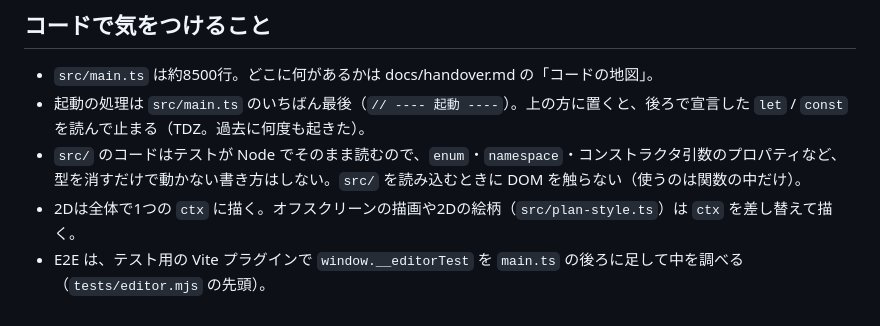
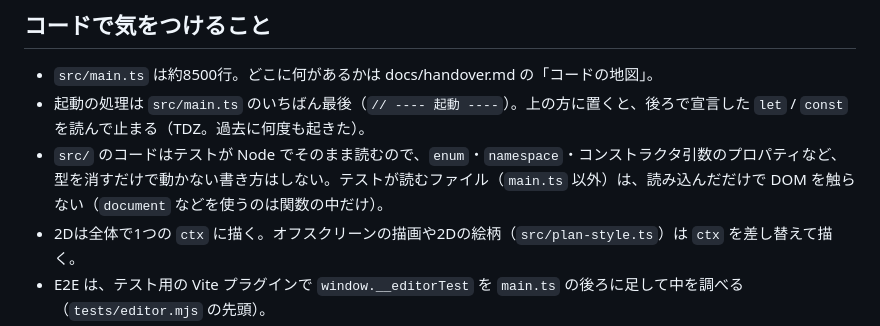
Before and after one commit to tghcgu/madori, a Markdown page: CLAUDE.md, the part around the change. Rendered like a GitHub page.

```diff
--- a/CLAUDE.md
+++ b/CLAUDE.md
@@ -46,7 +46,7 @@ Claude Code はこのファイルを毎回最初に読む。詳しい引き継
 
 - `src/main.ts` は約8500行。どこに何があるかは docs/handover.md の「コードの地図」。
 - 起動の処理は `src/main.ts` のいちばん最後（`// ---- 起動 ----`）。上の方に置くと、後ろで宣言した `let` / `const` を読んで止まる（TDZ。過去に何度も起きた）。
-- `src/` のコードはテストが Node でそのまま読むので、`enum`・`namespace`・コンストラクタ引数のプロパティなど、型を消すだけで動かない書き方はしない。`src/` を読み込むときに DOM を触らない（使うのは関数の中だけ）。
+- `src/` のコードはテストが Node でそのまま読むので、`enum`・`namespace`・コンストラクタ引数のプロパティなど、型を消すだけで動かない書き方はしない。テストが読むファイル（`main.ts` 以外）は、読み込んだだけで DOM を触らない（`document` などを使うのは関数の中だけ）。
 - 2Dは全体で1つの `ctx` に描く。オフスクリーンの描画や2Dの絵柄（`src/plan-style.ts`）は `ctx` を差し替えて描く。
 - E2E は、テスト用の Vite プラグインで `window.__editorTest` を `main.ts` の後ろに足して中を調べる（`tests/editor.mjs` の先頭）。
 - コードのコメントは日本語。コミットメッセージは英語（`git log` に合わせる）。
```
Also changed, not shown: docs/handover.md (+2 -0 lines).
